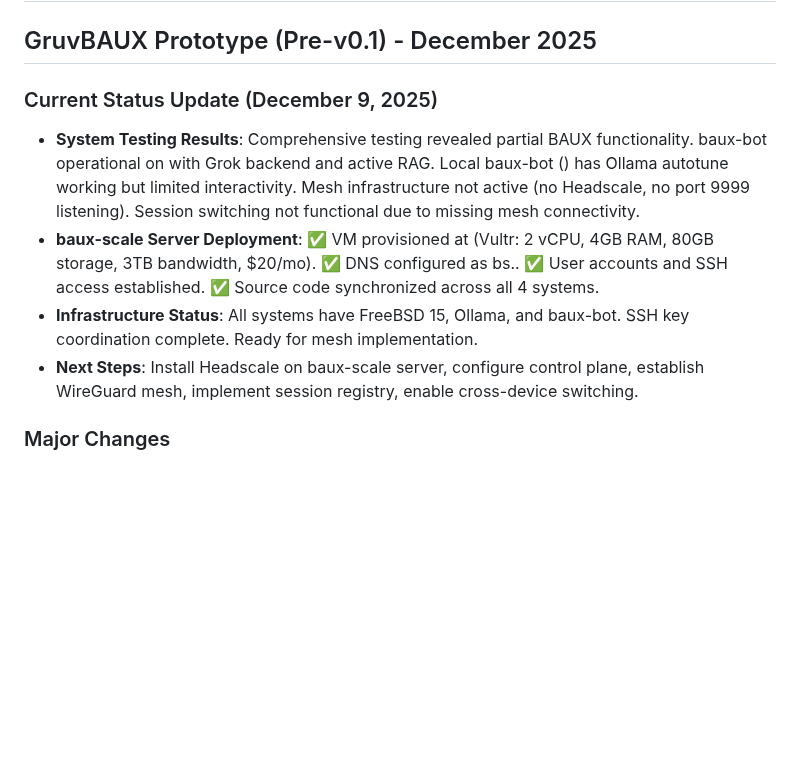
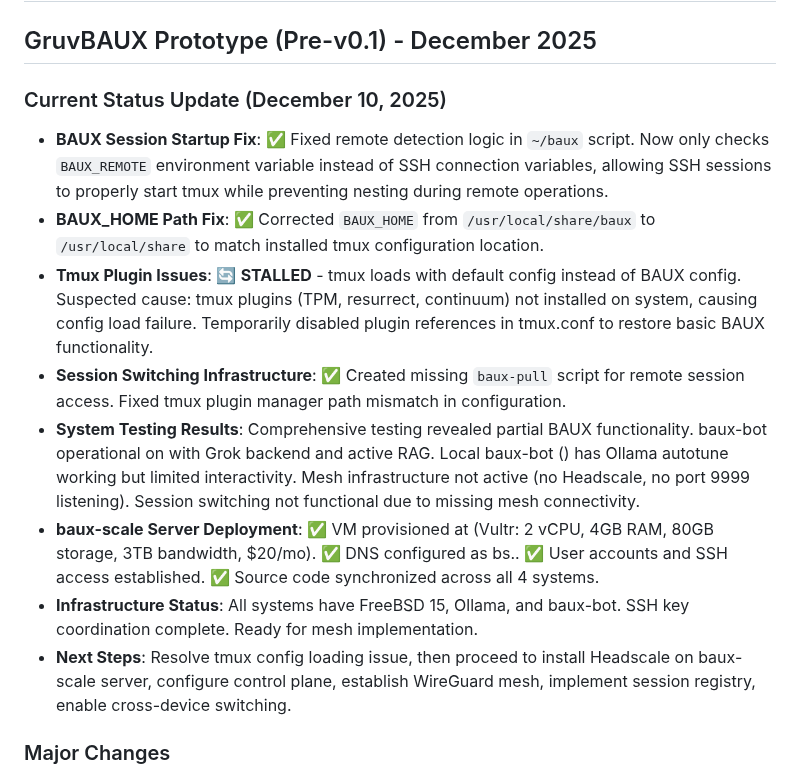
Before and after one commit to badlandz/RoxieOS, a Markdown page: docs/Changelog.md, the part around the change. GitHub-like rendering; blank space fills up the shorter version.

```diff
--- a/docs/Changelog.md
+++ b/docs/Changelog.md
@@ -2,11 +2,15 @@
 
 ## GruvBAUX Prototype (Pre-v0.1) - December 2025
 
-### Current Status Update (December 9, 2025)
+### Current Status Update (December 10, 2025)
+- **BAUX Session Startup Fix**: ✅ Fixed remote detection logic in `~/baux` script. Now only checks `BAUX_REMOTE` environment variable instead of SSH connection variables, allowing SSH sessions to properly start tmux while preventing nesting during remote operations.
+- **BAUX_HOME Path Fix**: ✅ Corrected `BAUX_HOME` from `/usr/local/share/baux` to `/usr/local/share` to match installed tmux configuration location.
+- **Tmux Plugin Issues**: 🔄 **STALLED** - tmux loads with default config instead of BAUX config. Suspected cause: tmux plugins (TPM, resurrect, continuum) not installed on system, causing config load failure. Temporarily disabled plugin references in tmux.conf to restore basic BAUX functionality.
+- **Session Switching Infrastructure**: ✅ Created missing `baux-pull` script for remote session access. Fixed tmux plugin manager path mismatch in configuration.
 - **System Testing Results**: Comprehensive testing revealed partial BAUX functionality. baux-bot operational on <your-lan-ip-2> with Grok backend and active RAG. Local baux-bot (<your-lan-ip-1>) has Ollama autotune working but limited interactivity. Mesh infrastructure not active (no Headscale, no port 9999 listening). Session switching not functional due to missing mesh connectivity.
 - **baux-scale Server Deployment**: ✅ VM provisioned at <your-ip> (Vultr: 2 vCPU, 4GB RAM, 80GB storage, 3TB bandwidth, $20/mo). ✅ DNS configured as bs.<your-domain>. ✅ User accounts and SSH access established. ✅ Source code synchronized across all 4 systems.
 - **Infrastructure Status**: All systems have FreeBSD 15, Ollama, and baux-bot. SSH key coordination complete. Ready for mesh implementation.
-- **Next Steps**: Install Headscale on baux-scale server, configure control plane, establish WireGuard mesh, implement session registry, enable cross-device switching.
+- **Next Steps**: Resolve tmux config loading issue, then proceed to install Headscale on baux-scale server, configure control plane, establish WireGuard mesh, implement session registry, enable cross-device switching.
 
 ### Major Changes
 - **FreeBSD Migration**: Complete restructure from Debian to FreeBSD ports/src model
```
Also changed, not shown: docs/BAUX-Session-Management.md (+9 -5 lines).
